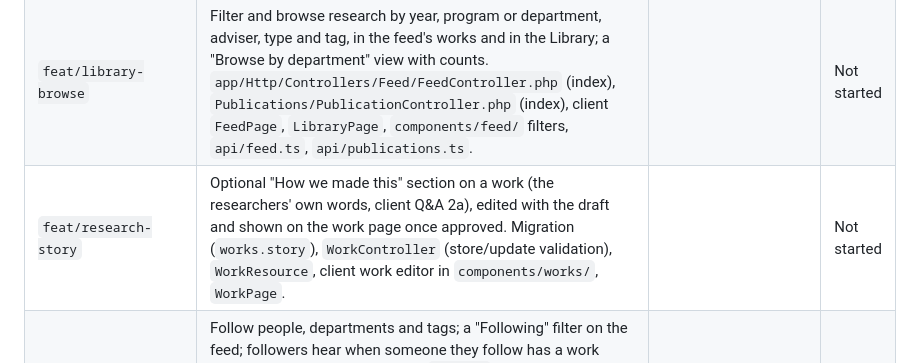
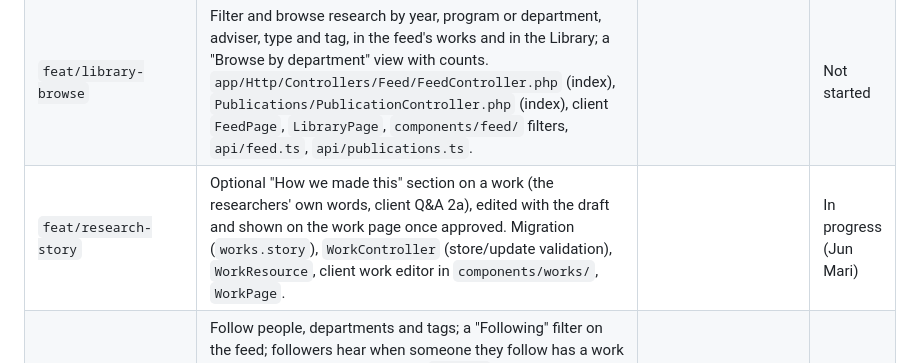
Before and after one commit to Uncertaintyxq/SIA-TUKLAS, a Markdown page: docs/TODO.md, the part around the change. Drawn GitHub-style.

Commit message:
docs: claim feat/research-story
Co-Authored-By: Claude Opus 5.5 <noreply@anthropic.com>

```diff
--- a/docs/TODO.md
+++ b/docs/TODO.md
@@ -83,7 +83,7 @@ Decided 2026-11-01. Rows 1–7 in the review's order, then the three extras. Pat
 | `feat/search-indexing` | Public work, publication and portfolio pages carry their own title, description, authors, date and PDF link in the HTML Laravel serves: Google Scholar `citation_*` tags, Open Graph and Twitter card tags, a canonical link. `sitemap.xml` of public pages; `robots.txt`. `app/Http/Controllers/SpaController.php`, `app/Support/PageMeta.php` (new), `routes/web.php`, `public/robots.txt`. Hidden or unapproved items get the plain page. Also: `SitemapController` (`robots.txt` is generated, so it carries the sitemap address), `TUKLAS_INSTITUTION` in `config/tuklas.php` and the `.env` examples, `deploy/nginx.conf` (robots.txt goes to Laravel), browser tab titles (`client/src/lib/usePageTitle.ts`). | `chore/deploy-serve-spa` | Done |
 | `feat/work-metrics` | View and download counts on works and publications (one per person or visitor per day, no personal data kept), shown on the work and publication pages, and a "Reach" panel on My Research and the portfolio. Migration (counts + a daily dedupe table), `app/Http/Controllers/Works/WorkFileController.php`, `WorkController` (show), `Publications/PublicationController.php`, their Resources, client `WorkPage`, `PublicationPage`, `MyResearchPage`, `components/portfolio/`. Also: `app/Support/Reach.php` (counting; a view is opening a public work or a non-draft publication, a download is opening its PDF as a page, not the viewer embedded in the work page; authors' own visits don't count), `content_hits` keeps only a keyed one-way hash per reader and day and is emptied hourly of earlier days (`routes/console.php`), the portfolio's stats (`PortfolioController`), the card Resources carry `views`/`downloads`, client `components/portfolio/Reach.tsx`. Taken over from Benz Ashley's empty start branch. | | Done |
 | `feat/library-browse` | Filter and browse research by year, program or department, adviser, type and tag, in the feed's works and in the Library; a "Browse by department" view with counts. `app/Http/Controllers/Feed/FeedController.php` (index), `Publications/PublicationController.php` (index), client `FeedPage`, `LibraryPage`, `components/feed/` filters, `api/feed.ts`, `api/publications.ts`. | | Not started |
-| `feat/research-story` | Optional "How we made this" section on a work (the researchers' own words, client Q&A 2a), edited with the draft and shown on the work page once approved. Migration (`works.story`), `WorkController` (store/update validation), `WorkResource`, client work editor in `components/works/`, `WorkPage`. | | Not started |
+| `feat/research-story` | Optional "How we made this" section on a work (the researchers' own words, client Q&A 2a), edited with the draft and shown on the work page once approved. Migration (`works.story`), `WorkController` (store/update validation), `WorkResource`, client work editor in `components/works/`, `WorkPage`. | | In progress (Jun Mari) |
 | `feat/follow` | Follow people, departments and tags; a "Following" filter on the feed; followers hear when someone they follow has a work approved or posts a publication. `follows` table + model, `app/Http/Controllers/Users/FollowController.php` (new), `routes/modules/users.php`, `FeedController` (filter), `Notifier` calls in the approve/publish paths, client Follow buttons on portfolios, tag and department chips, `FeedPage`. | | Not started |
 | `feat/notification-settings` | Per category (research and reviews, groups, announcements, events and opportunities, account, and the admins' approval queue), choose in-app only or also email; an optional weekly digest email (unread updates, this week's deadlines and events, new research in your department). `users.notification_settings` (json), `app/Support/NotificationPrefs.php`, `app/Support/Notifier.php` (*shared*: queues the email), `app/Notifications/ActivityEmail.php` and `WeeklyDigest.php` (Laravel notifications, like `AnnouncementPosted`), `app/Console/Commands/SendWeeklyDigest.php`, `routes/console.php` (weekly schedule), an Email section on `AccountPage`. Also: announcement emails follow the setting (`AnnouncementController`), settings are in the data export, a cron line for `schedule:run` in `deploy/setup-server.sh`, `tests/TestCase.php` fakes notifications by default. | | Done |
 | `feat/mentions` | `@username` in discussion comments, review comments and chat messages: an autocomplete picker while typing, a link in the shown text, and a notification to the person mentioned (only if they can see the item). `app/Support/Mentions.php` (new), the comment and message store paths in `Works/WorkController`, `Works/ReviewController` and `Chat/ChatController`, client `components/ui/MentionInput.tsx` (new), the chat composer and discussion forms. | | Not started |
```
